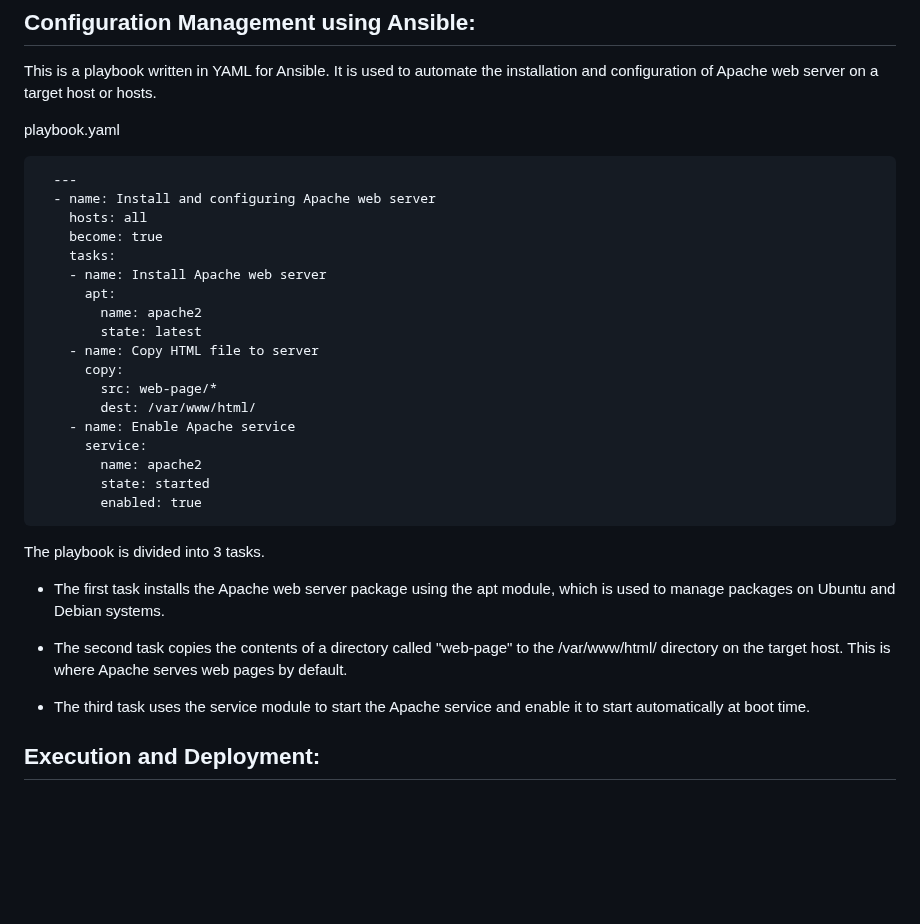
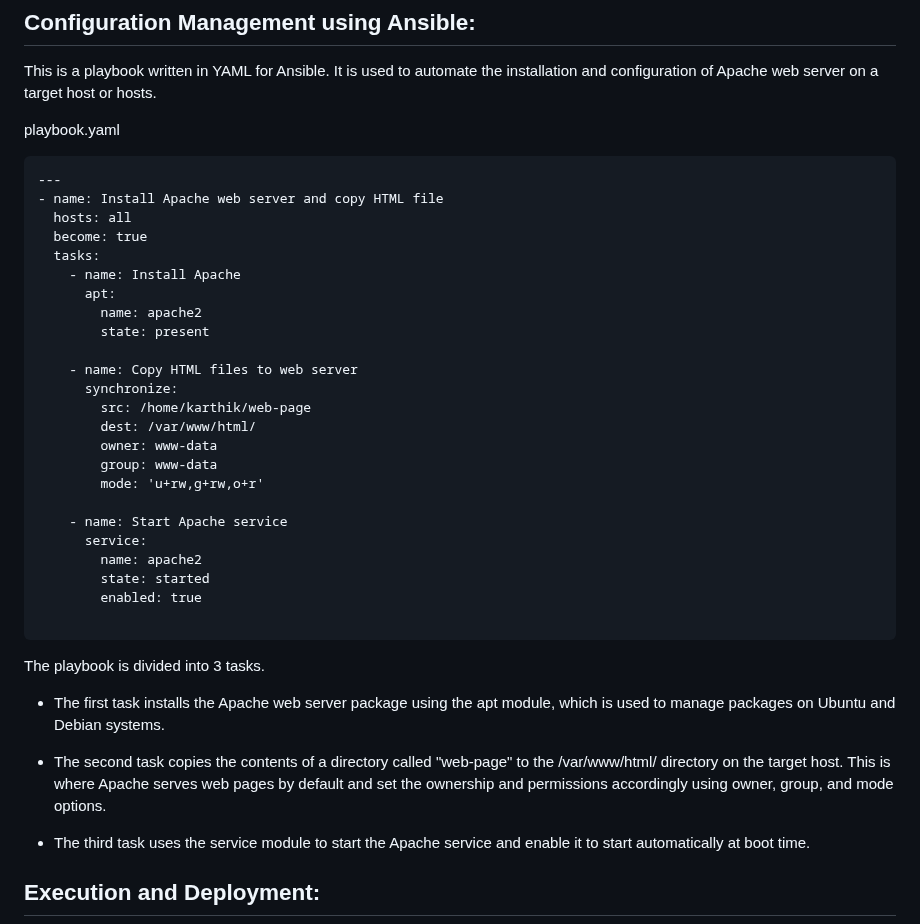
Before and after one commit to KarthikSaladi047/Ansible-Project, a Markdown page: README.md, the part around the change. GitHub-like rendering; blank space fills up the shorter version.

````diff
--- a/README.md
+++ b/README.md
@@ -220,31 +220,37 @@ This is a playbook written in YAML for Ansible. It is used to automate the insta
 
 playbook.yaml
 ```
-  ---
-  - name: Install and configuring Apache web server
-    hosts: all
-    become: true
-    tasks:
-    - name: Install Apache web server
+---
+- name: Install Apache web server and copy HTML file
+  hosts: all
+  become: true
+  tasks:
+    - name: Install Apache
       apt:
         name: apache2
-        state: latest
-    - name: Copy HTML file to server
-      copy:
-        src: web-page/*
+        state: present
+
+    - name: Copy HTML files to web server
+      synchronize:
+        src: /home/karthik/web-page
         dest: /var/www/html/
-    - name: Enable Apache service
+        owner: www-data
+        group: www-data
+        mode: 'u+rw,g+rw,o+r'
+
+    - name: Start Apache service
       service:
         name: apache2
         state: started
         enabled: true
-  ```
+
+```
 
 The playbook is divided into 3 tasks.
 
 - The first task installs the Apache web server package using the apt module, which is used to manage packages on Ubuntu and Debian systems.
 
-- The second task copies the contents of a directory called "web-page" to the /var/www/html/ directory on the target host. This is where Apache serves web pages by default.
+- The second task copies the contents of a directory called "web-page" to the /var/www/html/ directory on the target host. This is where Apache serves web pages by default and set the ownership and permissions accordingly using owner, group, and mode options.
 
 - The third task uses the service module to start the Apache service and enable it to start automatically at boot time.
 
````
